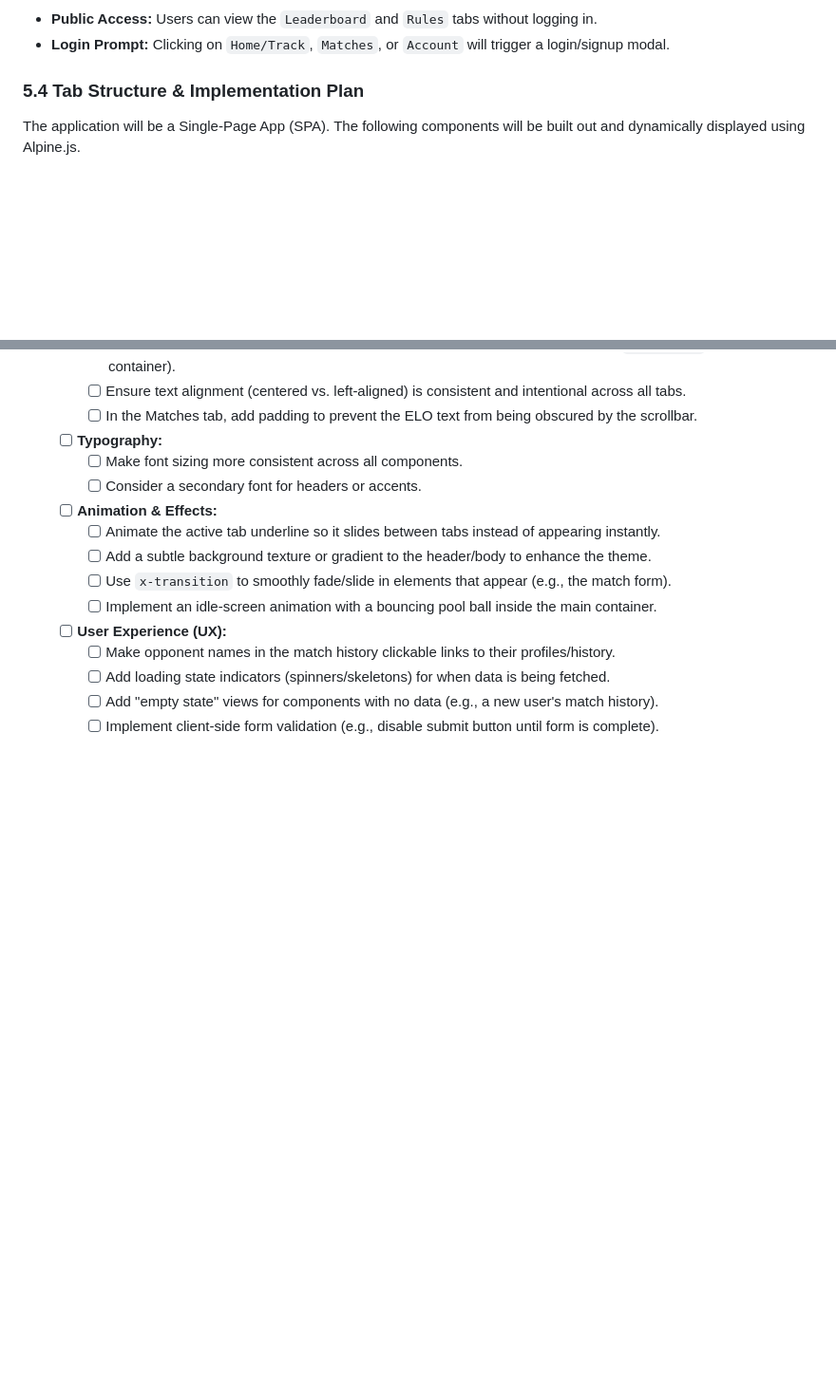
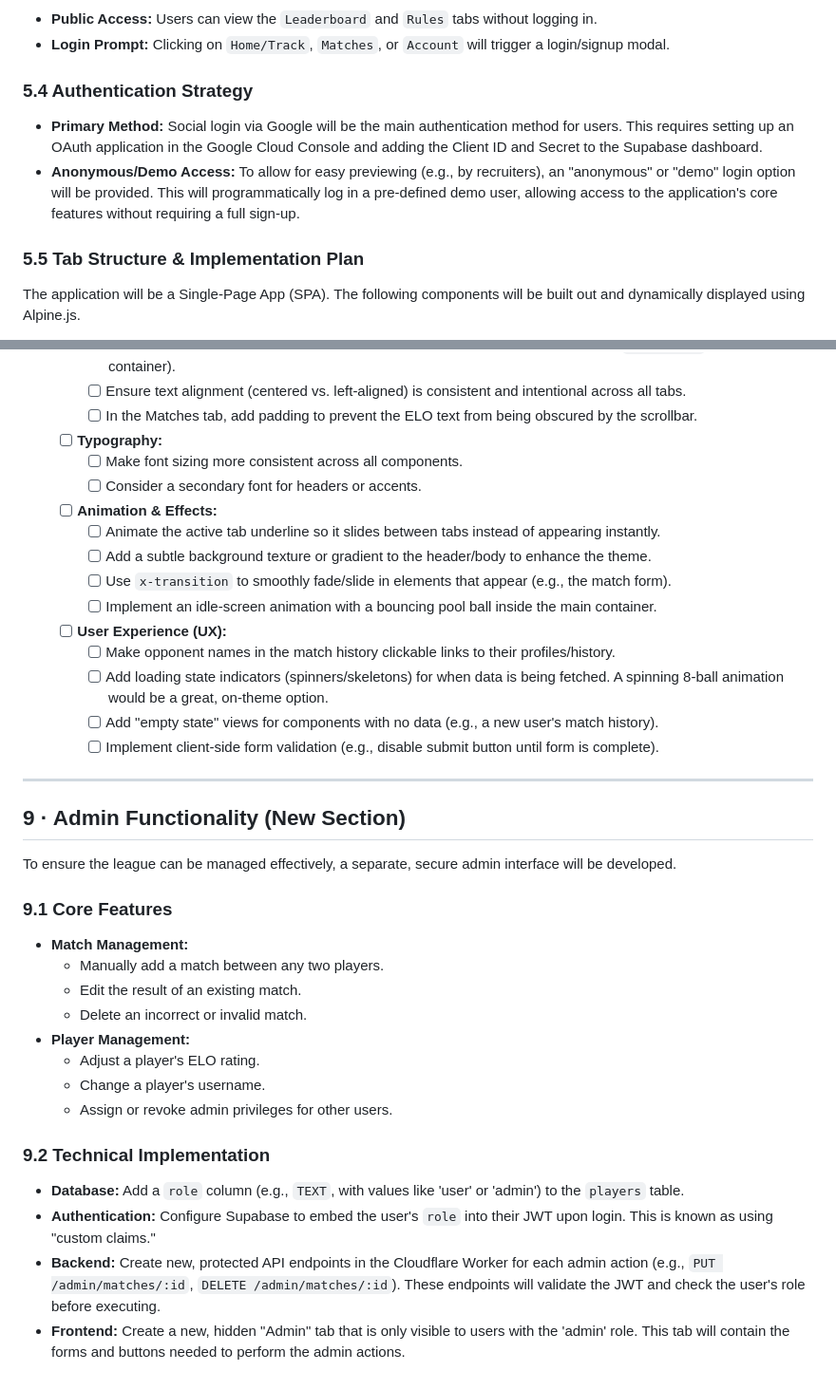
Before and after one commit to swangtree/poolr8ter, a Markdown page: outline.md, 2 parts joined by grey strips. Shown at 95% size. Rendered like a GitHub page; blank space fills up the shorter version.

Commit message:
Edit outline

```diff
--- a/outline.md
+++ b/outline.md
@@ -146,7 +146,11 @@ The UI is a single-page application (`index.html`) built with Tailwind CSS and A
 *   **Public Access:** Users can view the `Leaderboard` and `Rules` tabs without logging in.
 *   **Login Prompt:** Clicking on `Home/Track`, `Matches`, or `Account` will trigger a login/signup modal.
 
-### 5.4 Tab Structure & Implementation Plan
+### 5.4 Authentication Strategy
+*   **Primary Method:** Social login via Google will be the main authentication method for users. This requires setting up an OAuth application in the Google Cloud Console and adding the Client ID and Secret to the Supabase dashboard.
+*   **Anonymous/Demo Access:** To allow for easy previewing (e.g., by recruiters), an "anonymous" or "demo" login option will be provided. This will programmatically log in a pre-defined demo user, allowing access to the application's core features without requiring a full sign-up.
+
+### 5.5 Tab Structure & Implementation Plan
 The application will be a Single-Page App (SPA). The following components will be built out and dynamically displayed using Alpine.js.
 1.  **Home/Track:** The main view for a logged-in user. Will contain the form to report a match.
 2.  **Leaderboard:** A table displaying `Rank`, `Player`, `ELO`, `Wins`, `Losses`, `Win %`. This will be the first component to be made dynamic.
@@ -246,6 +250,28 @@ A checklist for the frontend development phase.
         - [ ] Implement an idle-screen animation with a bouncing pool ball inside the main container.
     - [ ] **User Experience (UX):**
         - [ ] Make opponent names in the match history clickable links to their profiles/history.
-        - [ ] Add loading state indicators (spinners/skeletons) for when data is being fetched.
+        - [ ] Add loading state indicators (spinners/skeletons) for when data is being fetched. A spinning 8-ball animation would be a great, on-theme option.
         - [ ] Add "empty state" views for components with no data (e.g., a new user's match history).
         - [ ] Implement client-side form validation (e.g., disable submit button until form is complete).
+
+---
+
+## 9 · Admin Functionality (New Section)
+
+To ensure the league can be managed effectively, a separate, secure admin interface will be developed.
+
+### 9.1 Core Features
+*   **Match Management:**
+    *   Manually add a match between any two players.
+    *   Edit the result of an existing match.
+    *   Delete an incorrect or invalid match.
+*   **Player Management:**
+    *   Adjust a player's ELO rating.
+    *   Change a player's username.
+    *   Assign or revoke admin privileges for other users.
+
+### 9.2 Technical Implementation
+*   **Database:** Add a `role` column (e.g., `TEXT`, with values like 'user' or 'admin') to the `players` table.
+*   **Authentication:** Configure Supabase to embed the user's `role` into their JWT upon login. This is known as using "custom claims."
+*   **Backend:** Create new, protected API endpoints in the Cloudflare Worker for each admin action (e.g., `PUT /admin/matches/:id`, `DELETE /admin/matches/:id`). These endpoints will validate the JWT and check the user's role before executing.
+*   **Frontend:** Create a new, hidden "Admin" tab that is only visible to users with the 'admin' role. This tab will contain the forms and buttons needed to perform the admin actions.
```
Also changed, not shown: other parts of outline.md (+6 -6 lines).
